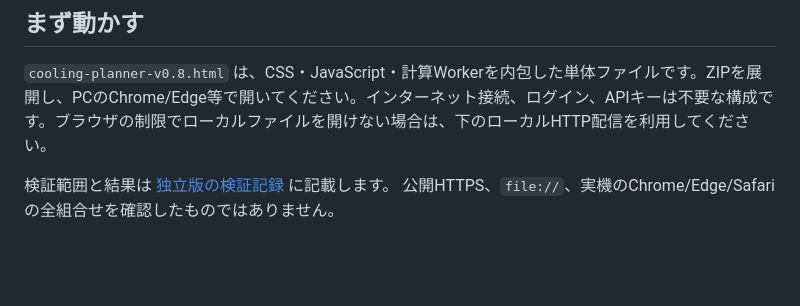
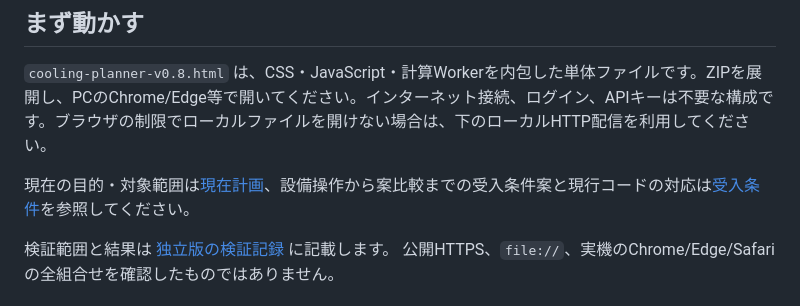
Before and after one commit to okajun35/cooling-planner, a Markdown page: README.md, the part around the change. Drawn GitHub-style; blank space fills up the shorter version.

Commit message:
Document current plan and acceptance criteria

```diff
--- a/README.md
+++ b/README.md
@@ -9,6 +9,8 @@ Node.js 22.12以上で、初回は `npm ci && npm run build`、以降は `npm st
 ## まず動かす
 
 `cooling-planner-v0.8.html` は、CSS・JavaScript・計算Workerを内包した単体ファイルです。ZIPを展開し、PCのChrome/Edge等で開いてください。インターネット接続、ログイン、APIキーは不要な構成です。ブラウザの制限でローカルファイルを開けない場合は、下のローカルHTTP配信を利用してください。
+
+現在の目的・対象範囲は[現在計画](docs/CURRENT_PLAN.md)、設備操作から案比較までの受入条件案と現行コードの対応は[受入条件](docs/ACCEPTANCE_CRITERIA.md)を参照してください。
 
 検証範囲と結果は [独立版の検証記録](docs/STANDALONE_VALIDATION.md) に記載します。
 公開HTTPS、`file://`、実機のChrome/Edge/Safariの全組合せを確認したものではありません。
```
Also changed, not shown: docs/ACCEPTANCE_CRITERIA.md (added, +135 -0 lines), docs/CURRENT_PLAN.md (added, +86 -0 lines).
